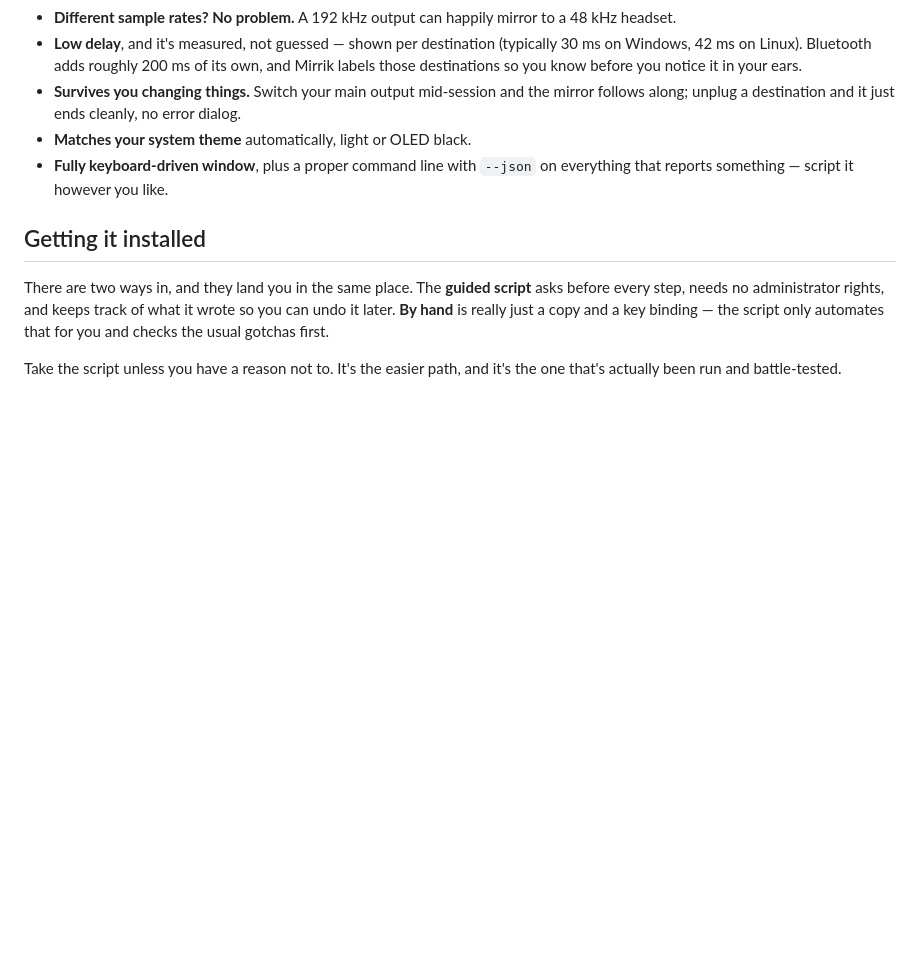
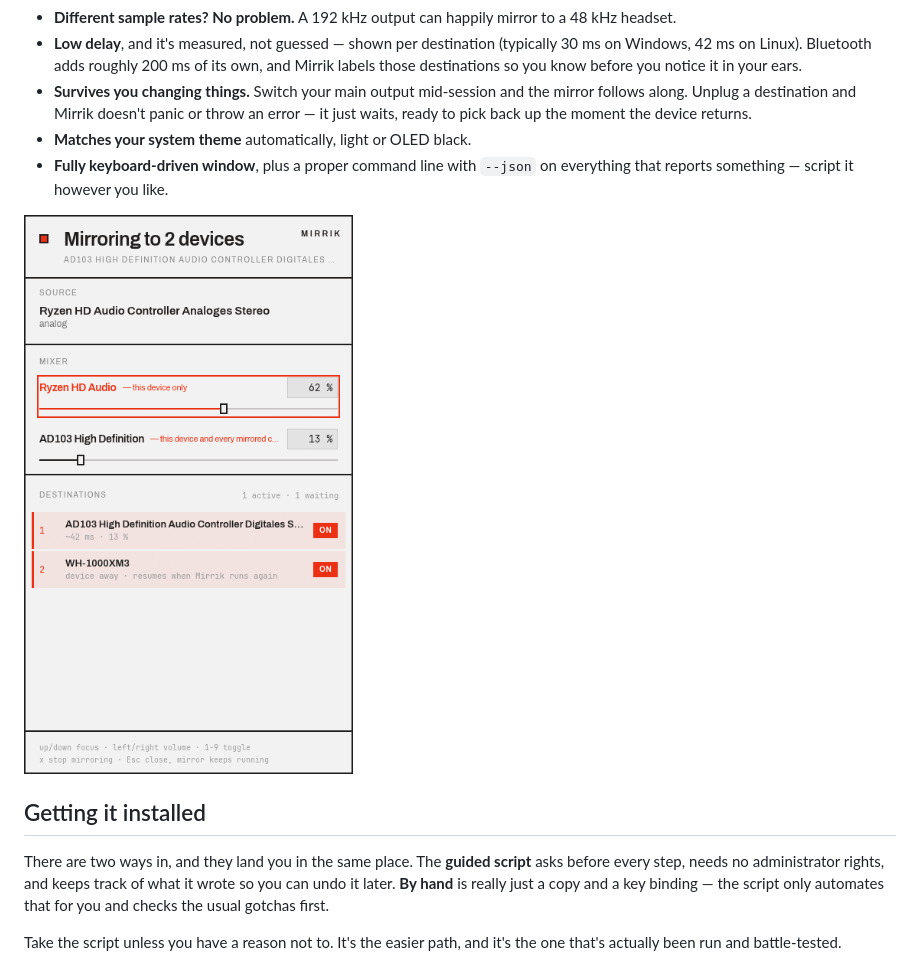
Before and after one commit to Kris-023/mirrik, a Markdown page: README.md, the part around the change. Rendered like a GitHub page; pictures changed too: screenshots/gui-away.png (added); blank space fills up the shorter version.

Commit message:
Add the fourth screenshot: a destination that has gone away
Bluetooth headphones disconnected mid-mirror while HDMI kept going -
the exact state Phase 4's robustness pass exercised. Shows the row
Mirrik actually renders (device away, no fader since there's nothing
to read a level from, counted as waiting rather than active) rather
than the vaguer "just ends cleanly" the README used to claim, which
undersold what actually happens.

```diff
--- a/README.md
+++ b/README.md
@@ -79,10 +79,13 @@ converts on the fly so you don't have to think about it.
   Windows, 42 ms on Linux). Bluetooth adds roughly 200 ms of its own, and Mirrik labels those
   destinations so you know before you notice it in your ears.
 - **Survives you changing things.** Switch your main output mid-session and the mirror
-  follows along; unplug a destination and it just ends cleanly, no error dialog.
+  follows along. Unplug a destination and Mirrik doesn't panic or throw an error — it just
+  waits, ready to pick back up the moment the device returns.
 - **Matches your system theme** automatically, light or OLED black.
 - **Fully keyboard-driven window**, plus a proper command line with `--json` on everything
   that reports something — script it however you like.
+
+![A destination that has gone away, still listed and ready to resume](screenshots/gui-away.png)
 
 ## Getting it installed
 
```
